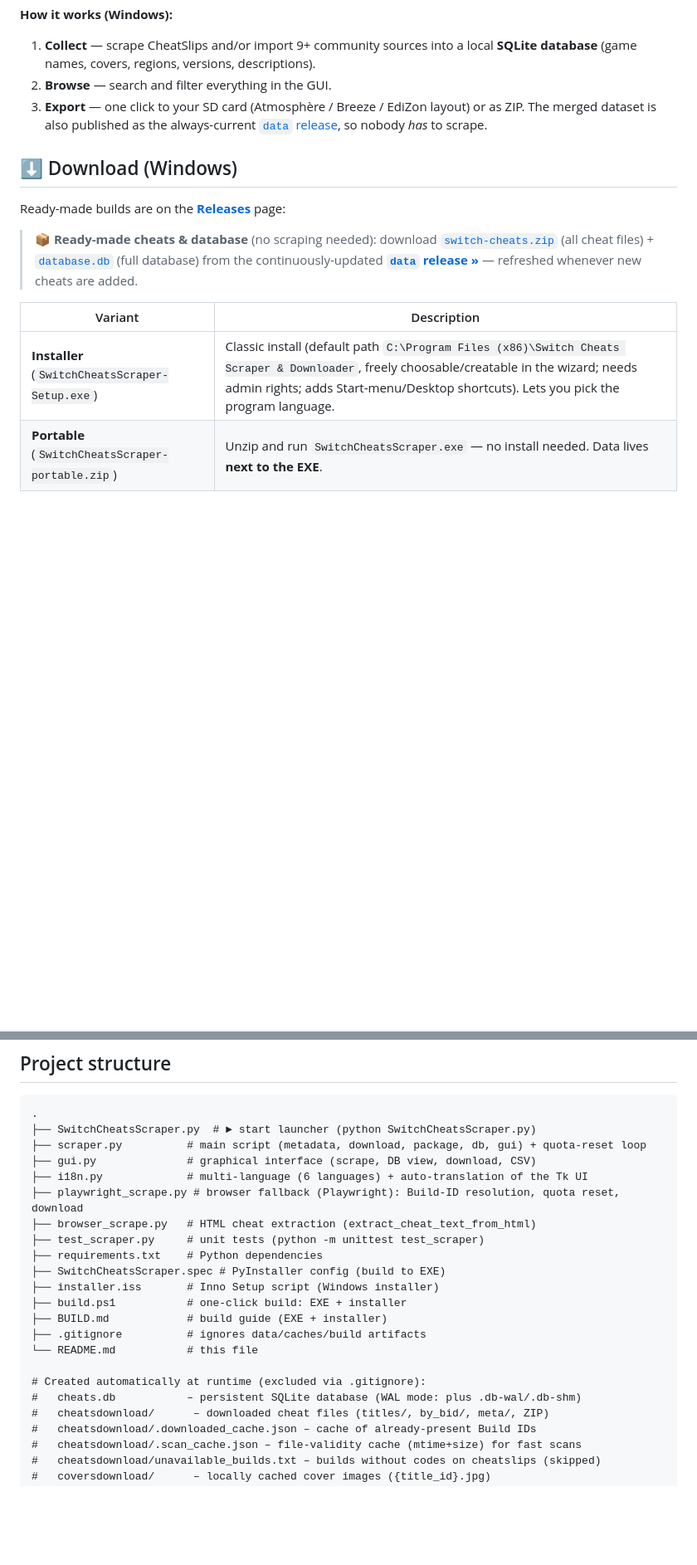
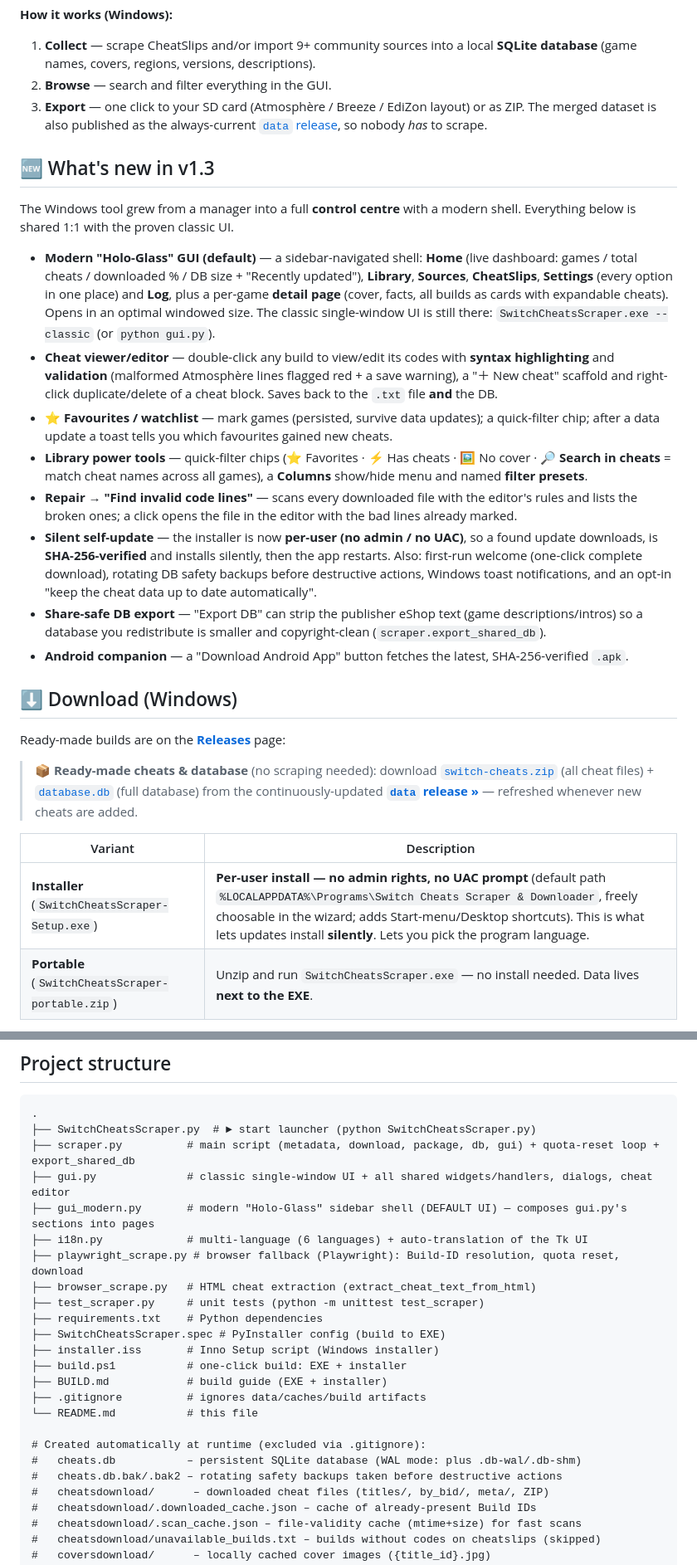
Before and after one commit to DevCatSKZ/Switch-Cheats-Scraper-Downloader, a Markdown page: README.md, 2 parts joined by grey strips. Shown at 83% size. Rendered like a GitHub page; blank space fills up the shorter version.

````diff
--- a/README.md
+++ b/README.md
@@ -24,6 +23,19 @@ A tool to **scrape and download** Nintendo Switch cheat codes from **[CheatSlips
 2. **Browse** — search and filter everything in the GUI.
 3. **Export** — one click to your SD card (Atmosphère / Breeze / EdiZon layout) or as ZIP. The merged dataset is also published as the always-current [`data` release](https://github.com/DevCatSKZ/Switch-Cheats-Scraper-Downloader/releases/tag/data), so nobody *has* to scrape.
 
+## 🆕 What's new in v1.3
+
+The Windows tool grew from a manager into a full **control centre** with a modern shell. Everything below is shared 1:1 with the proven classic UI.
+
+- **Modern "Holo-Glass" GUI (default)** — a sidebar-navigated shell: **Home** (live dashboard: games / total cheats / downloaded % / DB size + "Recently updated"), **Library**, **Sources**, **CheatSlips**, **Settings** (every option in one place) and **Log**, plus a per-game **detail page** (cover, facts, all builds as cards with expandable cheats). Opens in an optimal windowed size. The classic single-window UI is still there: `SwitchCheatsScraper.exe --classic` (or `python gui.py`).
+- **Cheat viewer/editor** — double-click any build to view/edit its codes with **syntax highlighting** and **validation** (malformed Atmosphère lines flagged red + a save warning), a "＋ New cheat" scaffold and right-click duplicate/delete of a cheat block. Saves back to the `.txt` file **and** the DB.
+- **⭐ Favourites / watchlist** — mark games (persisted, survive data updates); a quick-filter chip; after a data update a toast tells you which favourites gained new cheats.
+- **Library power tools** — quick-filter chips (⭐ Favorites · ⚡ Has cheats · 🖼 No cover · 🔎 **Search in cheats** = match cheat names across all games), a **Columns** show/hide menu and named **filter presets**.
+- **Repair → "Find invalid code lines"** — scans every downloaded file with the editor's rules and lists the broken ones; a click opens the file in the editor with the bad lines already marked.
+- **Silent self-update** — the installer is now **per-user (no admin / no UAC)**, so a found update downloads, is **SHA-256-verified** and installs silently, then the app restarts. Also: first-run welcome (one-click complete download), rotating DB safety backups before destructive actions, Windows toast notifications, and an opt-in "keep the cheat data up to date automatically".
+- **Share-safe DB export** — "Export DB" can strip the publisher eShop text (game descriptions/intros) so a database you redistribute is smaller and copyright-clean (`scraper.export_shared_db`).
+- **Android companion** — a "Download Android App" button fetches the latest, SHA-256-verified `.apk`.
+
 ## ⬇️ Download (Windows)
 
 Ready-made builds are on the **[Releases](../../releases/latest)** page:
@@ -32,7 +44,7 @@ Ready-made builds are on the **[Releases](../../releases/latest)** page:
 
 | Variant | Description |
 |---|---|
-| **Installer** (`SwitchCheatsScraper-Setup.exe`) | Classic install (default path `C:\Program Files (x86)\Switch Cheats Scraper & Downloader`, freely choosable/creatable in the wizard; needs admin rights; adds Start-menu/Desktop shortcuts). Lets you pick the program language. |
+| **Installer** (`SwitchCheatsScraper-Setup.exe`) | **Per-user install — no admin rights, no UAC prompt** (default path `%LOCALAPPDATA%\Programs\Switch Cheats Scraper & Downloader`, freely choosable in the wizard; adds Start-menu/Desktop shortcuts). This is what lets updates install **silently**. Lets you pick the program language. |
 | **Portable** (`SwitchCheatsScraper-portable.zip`) | Unzip and run `SwitchCheatsScraper.exe` — no install needed. Data lives **next to the EXE**. |
 
 No Python required — the EXE is self-contained. (The built-in Chromium ships with the app; Firefox/Chrome for the optional browser download are fetched on demand when selected.)
@@ -421,8 +420,9 @@ Each `.txt` contains all cheat codes for that Build ID in the standard format:
 ```
 .
 ├── SwitchCheatsScraper.py  # ► start launcher (python SwitchCheatsScraper.py)
-├── scraper.py          # main script (metadata, download, package, db, gui) + quota-reset loop
-├── gui.py              # graphical interface (scrape, DB view, download, CSV)
+├── scraper.py          # main script (metadata, download, package, db, gui) + quota-reset loop + export_shared_db
+├── gui.py              # classic single-window UI + all shared widgets/handlers, dialogs, cheat editor
+├── gui_modern.py       # modern "Holo-Glass" sidebar shell (DEFAULT UI) — composes gui.py's sections into pages
 ├── i18n.py             # multi-language (6 languages) + auto-translation of the Tk UI
 ├── playwright_scrape.py # browser fallback (Playwright): Build-ID resolution, quota reset, download
 ├── browser_scrape.py   # HTML cheat extraction (extract_cheat_text_from_html)
@@ -437,6 +437,7 @@ Each `.txt` contains all cheat codes for that Build ID in the standard format:
 
 # Created automatically at runtime (excluded via .gitignore):
 #   cheats.db           – persistent SQLite database (WAL mode: plus .db-wal/.db-shm)
+#   cheats.db.bak/.bak2 – rotating safety backups taken before destructive actions
 #   cheatsdownload/      – downloaded cheat files (titles/, by_bid/, meta/, ZIP)
 #   cheatsdownload/.downloaded_cache.json – cache of already-present Build IDs
 #   cheatsdownload/.scan_cache.json – file-validity cache (mtime+size) for fast scans
````
Also changed, not shown: other parts of README.md (+5 -19 lines).
